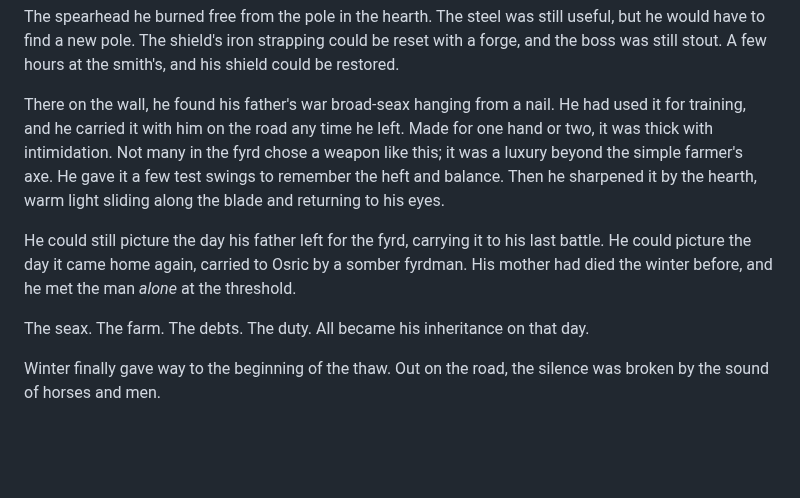
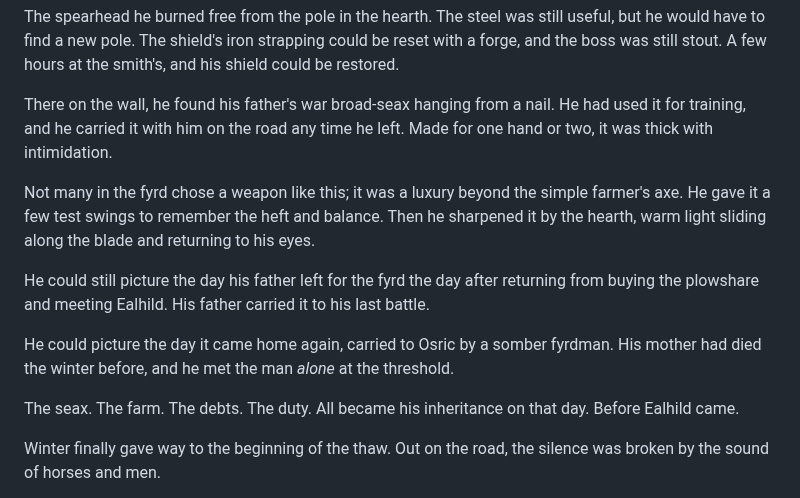
Before and after one commit to vaughan99/novels, a Markdown page: The Cynn - Strangers To Wyrd/manuscript/02030_chapter2.3.md, the part around the change. Drawn GitHub-style; blank space fills up the shorter version.

Commit message:
solve Gerdr/Osric's father continuity issue

```diff
--- a/The Cynn - Strangers To Wyrd/manuscript/02030_chapter2.3.md
+++ b/The Cynn - Strangers To Wyrd/manuscript/02030_chapter2.3.md
@@ -138,11 +138,15 @@ In the last of the wreckage, near the hearth, he found his boar-spear and shield
 
 The spearhead he burned free from the pole in the hearth. The steel was still useful, but he would have to find a new pole. The shield's iron strapping could be reset with a forge, and the boss was still stout. A few hours at the smith's, and his shield could be restored.
 
-There on the wall, he found his father's war broad-seax hanging from a nail. He had used it for training, and he carried it with him on the road any time he left. Made for one hand or two, it was thick with intimidation. Not many in the fyrd chose a weapon like this; it was a luxury beyond the simple farmer's axe. He gave it a few test swings to remember the heft and balance. Then he sharpened it by the hearth, warm light sliding along the blade and returning to his eyes.
+There on the wall, he found his father's war broad-seax hanging from a nail. He had used it for training, and he carried it with him on the road any time he left. Made for one hand or two, it was thick with intimidation.
 
-He could still picture the day his father left for the fyrd, carrying it to his last battle. He could picture the day it came home again, carried to Osric by a somber fyrdman. His mother had died the winter before, and he met the man _alone_ at the threshold.
+Not many in the fyrd chose a weapon like this; it was a luxury beyond the simple farmer's axe. He gave it a few test swings to remember the heft and balance. Then he sharpened it by the hearth, warm light sliding along the blade and returning to his eyes.
 
-The seax. The farm. The debts. The duty. All became his inheritance on that day.
+He could still picture the day his father left for the fyrd the day after returning from buying the plowshare and meeting Ealhild. His father carried it to his last battle.
+
+He could picture the day it came home again, carried to Osric by a somber fyrdman. His mother had died the winter before, and he met the man _alone_ at the threshold.
+
+The seax. The farm. The debts. The duty. All became his inheritance on that day. Before Ealhild came.
 
 Winter finally gave way to the beginning of the thaw. Out on the road, the silence was broken by the sound of horses and men.
 
```
Also changed, not shown: The Cynn - Strangers To Wyrd/manuscript/05000_chapter5.md (+3 -1 lines).
